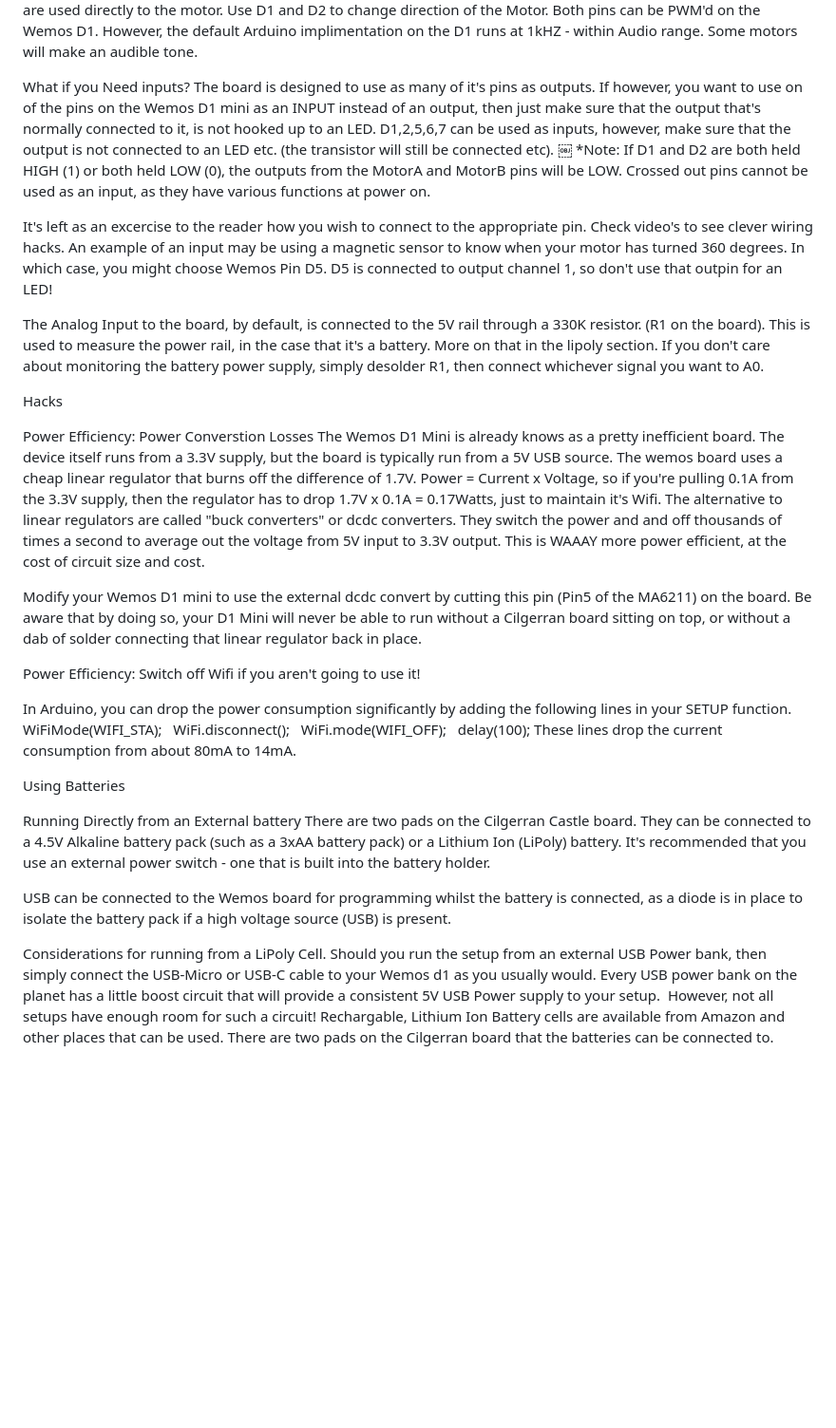
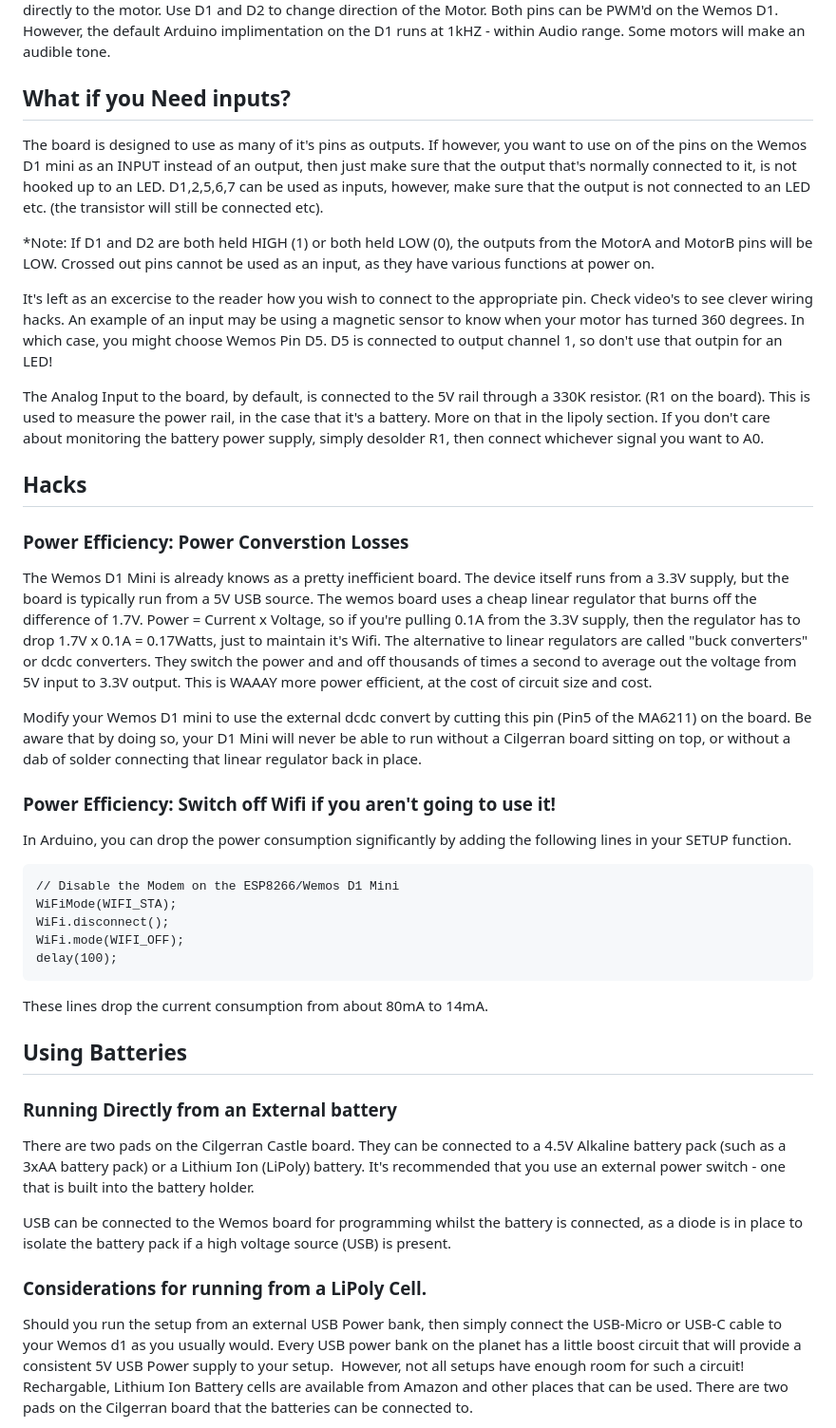
Before and after one commit to Audio-Rochey/TerrainTronics-CilgerranCastle, a Markdown page: README.md, the part around the change printed below. Shown: that part at 95% size. Drawn GitHub-style; blank space fills up the shorter version.

````diff
--- a/README.md
+++ b/README.md
@@ -38,9 +32,9 @@ MOTORS
 The Cilgerran Castle board is designed to drive a single DC motor, such as N20 Motor. The A&B output pins are used directly to the motor. Use D1 and D2 to change direction of the Motor. Both pins can be PWM'd on the Wemos D1. However, the default Arduino implimentation on the D1 runs at 1kHZ - within Audio range. Some motors will make an audible tone.
 
-What if you Need inputs?
+## What if you Need inputs?
 The board is designed to use as many of it's pins as outputs. If however, you want to use on of the pins on the Wemos D1 mini as an INPUT instead of an output, then just make sure that the output that's normally connected to it, is not hooked up to an LED.
 D1,2,5,6,7 can be used as inputs, however, make sure that the output is not connected to an LED etc. (the transistor will still be connected etc).
-￼
+
 *Note: If D1 and D2 are both held HIGH (1) or both held LOW (0), the outputs from the MotorA and MotorB pins will be LOW.
 Crossed out pins cannot be used as an input, as they have various functions at power on.
 
@@ -51,32 +45,38 @@ The Analog Input to the board, by default, is connected to the 5V rail through a
 If you don't care about monitoring the battery power supply, simply desolder R1, then connect whichever signal you want to A0.
 
 
-Hacks
+## Hacks
 
-Power Efficiency: Power Converstion Losses
+### Power Efficiency: Power Converstion Losses
 The Wemos D1 Mini is already knows as a pretty inefficient board. The device itself runs from a 3.3V supply, but the board is typically run from a 5V USB source. The wemos board uses a cheap linear regulator that burns off the difference of 1.7V.
 Power = Current x Voltage, so if you're pulling 0.1A from the 3.3V supply, then the regulator has to drop 1.7V x 0.1A = 0.17Watts, just to maintain it's Wifi.
 The alternative to linear regulators are called "buck converters" or dcdc converters. They switch the power and and off thousands of times a second to average out the voltage from 5V input to 3.3V output. This is WAAAY more power efficient, at the cost of circuit size and cost.
 
 Modify your Wemos D1 mini to use the external dcdc convert by cutting this pin (Pin5 of the MA6211) on the board. Be aware that by doing so, your D1 Mini will never be able to run without a Cilgerran board sitting on top, or without a dab of solder connecting that linear regulator back in place.
 
-Power Efficiency: Switch off Wifi if you aren't going to use it!
+### Power Efficiency: Switch off Wifi if you aren't going to use it!
 
 In Arduino, you can drop the power consumption significantly by adding the following lines in your SETUP function.
-  WiFiMode(WIFI_STA);
-  WiFi.disconnect();
-  WiFi.mode(WIFI_OFF);
-  delay(100);
+
+```
+// Disable the Modem on the ESP8266/Wemos D1 Mini
+WiFiMode(WIFI_STA);
+WiFi.disconnect();
+WiFi.mode(WIFI_OFF);
+delay(100);
+```
+
+
 These lines drop the current consumption from about 80mA to 14mA.
 
-Using Batteries
+## Using Batteries
 
-Running Directly from an External battery
+### Running Directly from an External battery
 There are two pads on the Cilgerran Castle board. They can be connected to a 4.5V Alkaline battery pack (such as a 3xAA battery pack) or a Lithium Ion (LiPoly) battery. It's recommended that you use an external power switch - one that is built into the battery holder.
 
 USB can be connected to the Wemos board for programming whilst the battery is connected, as a diode is in place to isolate the battery pack if a high voltage source (USB) is present.
 
-Considerations for running from a LiPoly Cell.
+### Considerations for running from a LiPoly Cell.
 Should you run the setup from an external USB Power bank, then simply connect the USB-Micro or USB-C cable to your Wemos d1 as you usually would. Every USB power bank on the planet has a little boost circuit that will provide a consistent 5V USB Power supply to your setup.
 However, not all setups have enough room for such a circuit!
 Rechargable, Lithium Ion Battery cells are available from Amazon and other places that can be used. There are two pads on the Cilgerran board that the batteries can be connected to.
````
Also changed, not shown: other parts of README.md (+22 -20 lines).
